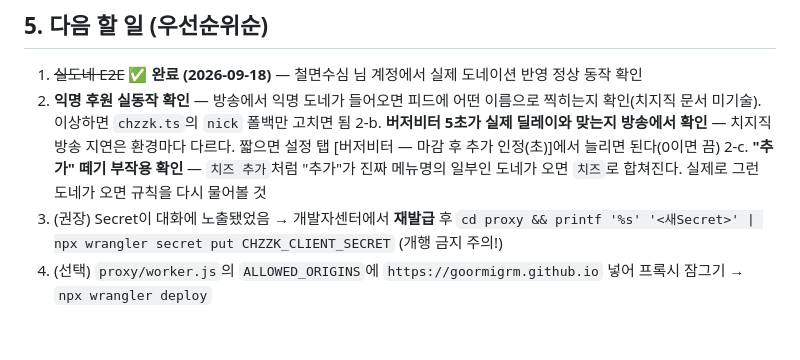
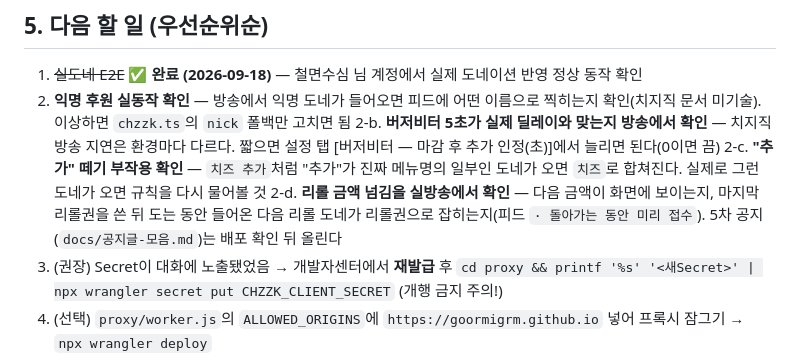
Before and after one commit to goormigrm/mukbang-roulette, a Markdown page: HANDOVER.md, the part around the change. GitHub-like rendering; blank space fills up the shorter version.

```diff
--- a/HANDOVER.md
+++ b/HANDOVER.md
@@ -213,6 +213,7 @@
 2. **익명 후원 실동작 확인** — 방송에서 익명 도네가 들어오면 피드에 어떤 이름으로 찍히는지 확인(치지직 문서 미기술). 이상하면 `chzzk.ts`의 `nick` 폴백만 고치면 됨
 2-b. **버저비터 5초가 실제 딜레이와 맞는지 방송에서 확인** — 치지직 방송 지연은 환경마다 다르다. 짧으면 설정 탭 [버저비터 — 마감 후 추가 인정(초)]에서 늘리면 된다(0이면 끔)
 2-c. **"추가" 떼기 부작용 확인** — `치즈 추가`처럼 "추가"가 진짜 메뉴명의 일부인 도네가 오면 `치즈`로 합쳐진다. 실제로 그런 도네가 오면 규칙을 다시 물어볼 것
+2-d. **리롤 금액 넘김을 실방송에서 확인** — 다음 금액이 화면에 보이는지, 마지막 리롤권을 쓴 뒤 도는 동안 들어온 다음 리롤 도네가 리롤권으로 잡히는지(피드 `· 돌아가는 동안 미리 접수`). 5차 공지(`docs/공지글-모음.md`)는 배포 확인 뒤 올린다
 3. (권장) Secret이 대화에 노출됐었음 → 개발자센터에서 **재발급** 후 `cd proxy && printf '%s' '<새Secret>' | npx wrangler secret put CHZZK_CLIENT_SECRET` (개행 금지 주의!)
 4. (선택) `proxy/worker.js`의 `ALLOWED_ORIGINS`에 `https://goormigrm.github.io` 넣어 프록시 잠그기 → `npx wrangler deploy`
 5. (미검증 리스크) 치지직 세션 웹소켓의 Origin 정책 — 실도네 테스트에서 함께 검증됨. 문제 시 chzzk.ts의 소켓 연결 부분 확인.
```
Also changed, not shown: README.md (+1 -1 lines), docs/공지글-모음.md (+39 -1 lines).
